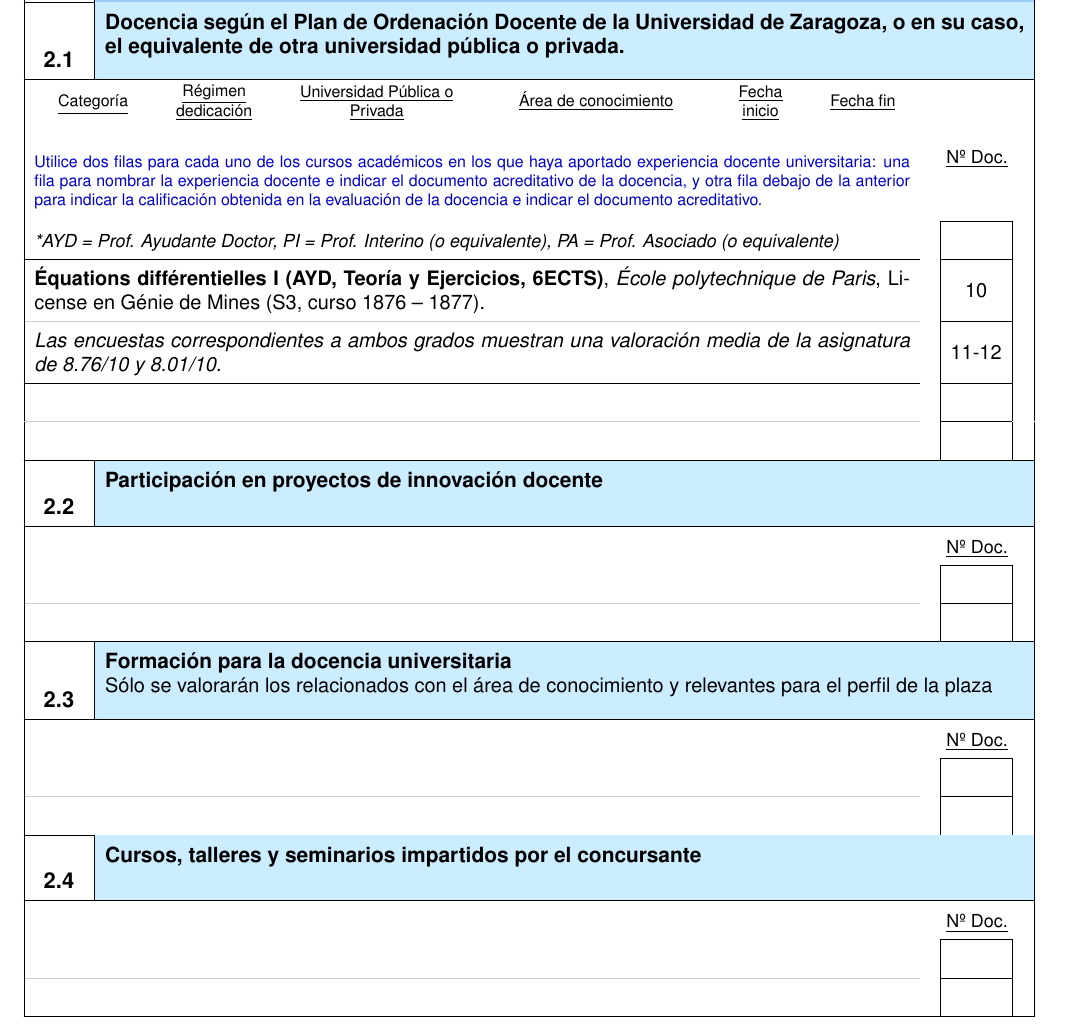
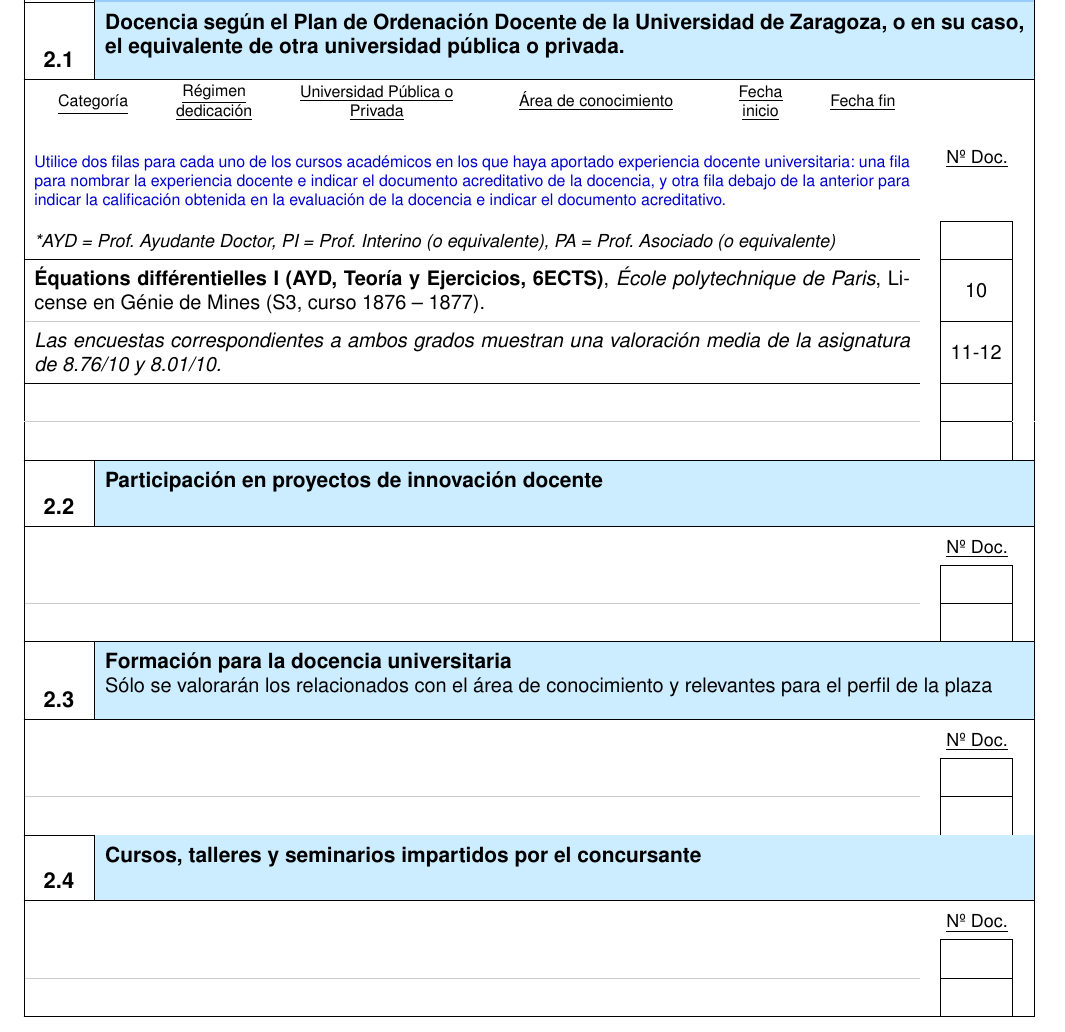
Before and after one commit to jviusos/cv-unizar-AYD-matematicas, a LaTeX CV (cv_matesAYD.tex, which reads cvunizar.cls): part of page 4 of 9, cut so that both start at the same text. Compiled offline with pdfLaTeX.

Commit message:
paquetes ams y babel en español
Los paquetes 'amsmath', 'amsthm' y 'amsfonts' ya no se precargan en la clase. Añadido en el modelo el uso del español con el paquete 'babel'

```diff
--- a/cv_matesAYD.tex
+++ b/cv_matesAYD.tex
@@ -13,6 +13,10 @@
 
 \documentclass{cvunizar}
 
+% Mathematics
+\usepackage{amsmath, amsthm, amsfonts}
+% Spanish (use 'es-noshorthands' option to avoid conflicts)
+\usepackage[spanish,es-noshorthands]{babel}
 
 % ====================================================================
 % Math Commands and Operators	(define new commands for your text)
--- a/cvunizar.cls
+++ b/cvunizar.cls
@@ -18,7 +18,7 @@
 % Loading the article documentclass and processing the options
 % ==================================================================
 
-\LoadClass[a4paper,10pt,reqno]{article}
+\LoadClass[a4paper,10pt]{article}
 
 % ==================================================================
 % Loading packages
@@ -42,9 +42,7 @@
 \RequirePackage{etoolbox}
 \RequirePackage{fancyhdr}
 \RequirePackage[colorlinks=true]{hyperref}
-
-% Mathematics
-\RequirePackage{amsmath, amsthm, amssymb, amsfonts}
+\RequirePackage{amssymb}
 
 % ==================================================================
 % Option declarations
```
Also changed, not shown: README.md, cv_matesAYD.pdf.
